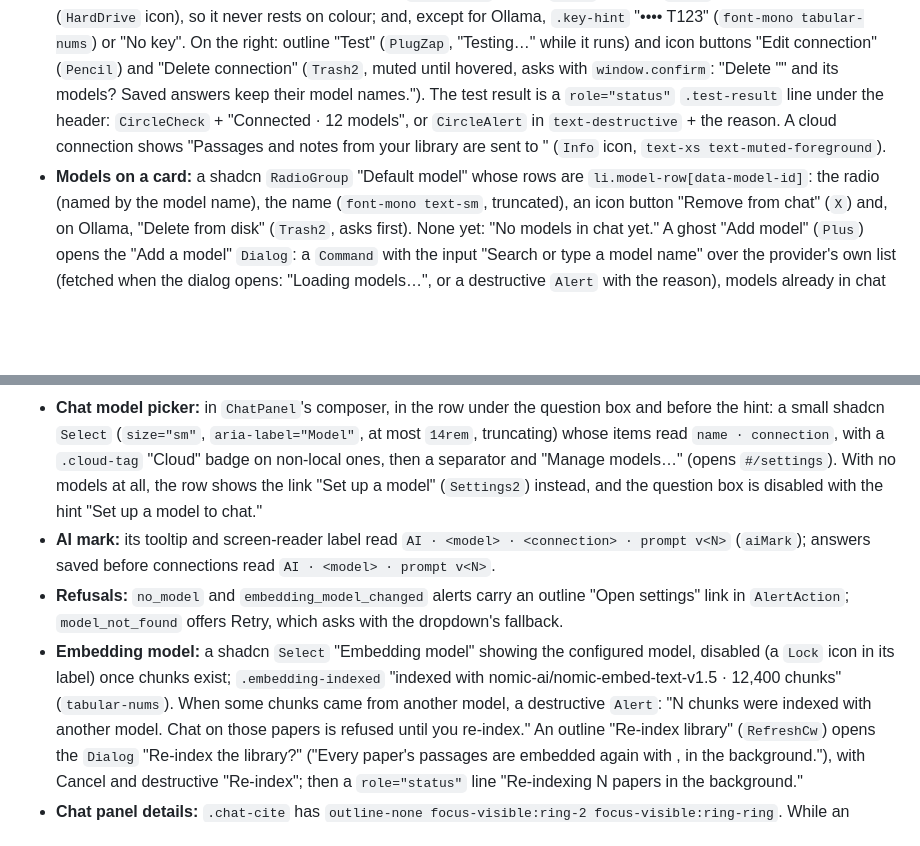
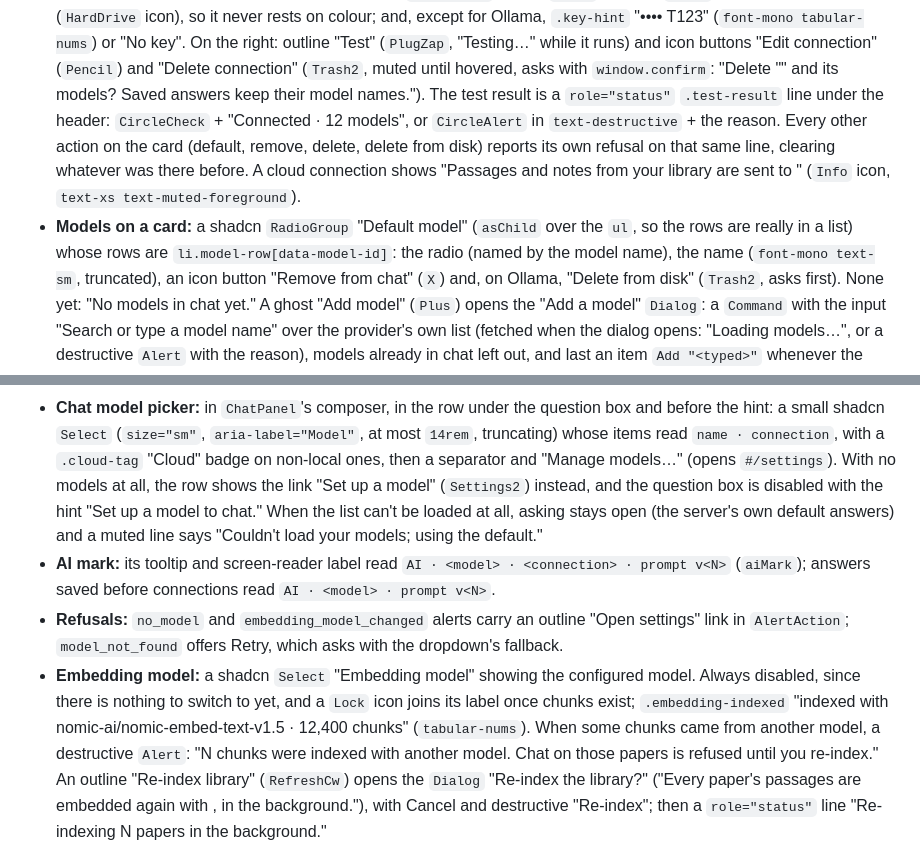
Before and after one commit to khannoussi-malek/PaperLab, a Markdown page: frontend/design-system/MASTER.md, 2 parts joined by grey strips. Drawn GitHub-style; blank space fills up the shorter version.

Commit message:
docs: match the design notes to the settings and chat changes

```diff
--- a/frontend/design-system/MASTER.md
+++ b/frontend/design-system/MASTER.md
@@ -350,9 +350,12 @@ before deleting; `search.py "progress bar long running download status" --domain
   "No key". On the right: outline "Test" (`PlugZap`, "Testing…" while it runs) and icon buttons "Edit connection"
   (`Pencil`) and "Delete connection" (`Trash2`, muted until hovered, asks with `window.confirm`: "Delete "<label>" and
   its models? Saved answers keep their model names."). The test result is a `role="status"` `.test-result` line under
-  the header: `CircleCheck` + "Connected · 12 models", or `CircleAlert` in `text-destructive` + the reason. A cloud
+  the header: `CircleCheck` + "Connected · 12 models", or `CircleAlert` in `text-destructive` + the reason. Every
+  other action on the card (default, remove, delete, delete from disk) reports its own refusal on that same line,
+  clearing whatever was there before. A cloud
   connection shows "Passages and notes from your library are sent to <host>" (`Info` icon, `text-xs text-muted-foreground`).
-- **Models on a card:** a shadcn `RadioGroup` "Default model" whose rows are `li.model-row[data-model-id]`: the radio
+- **Models on a card:** a shadcn `RadioGroup` "Default model" (`asChild` over the `ul`, so the rows are really in a
+  list) whose rows are `li.model-row[data-model-id]`: the radio
   (named by the model name), the name (`font-mono text-sm`, truncated), an icon button "Remove <name> from chat" (`X`)
   and, on Ollama, "Delete <name> from disk" (`Trash2`, asks first). None yet: "No models in chat yet." A ghost "Add
   model" (`Plus`) opens the "Add a model" `Dialog`: a `Command` with the input "Search or type a model name" over the
@@ -379,13 +382,14 @@ before deleting; `search.py "progress bar long running download status" --domain
   shadcn `Select` (`size="sm"`, `aria-label="Model"`, at most `14rem`, truncating) whose items read `name · connection`,
   with a `.cloud-tag` "Cloud" badge on non-local ones, then a separator and "Manage models…" (opens `#/settings`).
   With no models at all, the row shows the link "Set up a model" (`Settings2`) instead, and the question box is
-  disabled with the hint "Set up a model to chat."
+  disabled with the hint "Set up a model to chat." When the list can't be loaded at all, asking stays open (the
+  server's own default answers) and a muted line says "Couldn't load your models; using the default."
 - **AI mark:** its tooltip and screen-reader label read `AI · <model> · <connection> · prompt v<N>` (`aiMark`);
   answers saved before connections read `AI · <model> · prompt v<N>`.
 - **Refusals:** `no_model` and `embedding_model_changed` alerts carry an outline "Open settings" link in `AlertAction`;
   `model_not_found` offers Retry, which asks with the dropdown's fallback.
-- **Embedding model:** a shadcn `Select` "Embedding model" showing the configured model, disabled (a `Lock` icon in its
-  label) once chunks exist; `.embedding-indexed` "indexed with nomic-ai/nomic-embed-text-v1.5 · 12,400 chunks"
+- **Embedding model:** a shadcn `Select` "Embedding model" showing the configured model. Always disabled, since there
+  is nothing to switch to yet, and a `Lock` icon joins its label once chunks exist; `.embedding-indexed` "indexed with nomic-ai/nomic-embed-text-v1.5 · 12,400 chunks"
   (`tabular-nums`). When some chunks came from another model, a destructive `Alert`: "N chunks were indexed with another
   model. Chat on those papers is refused until you re-index." An outline "Re-index library" (`RefreshCw`) opens the
   `Dialog` "Re-index the library?" ("Every paper's passages are embedded again with <model>, in the background."),
```
